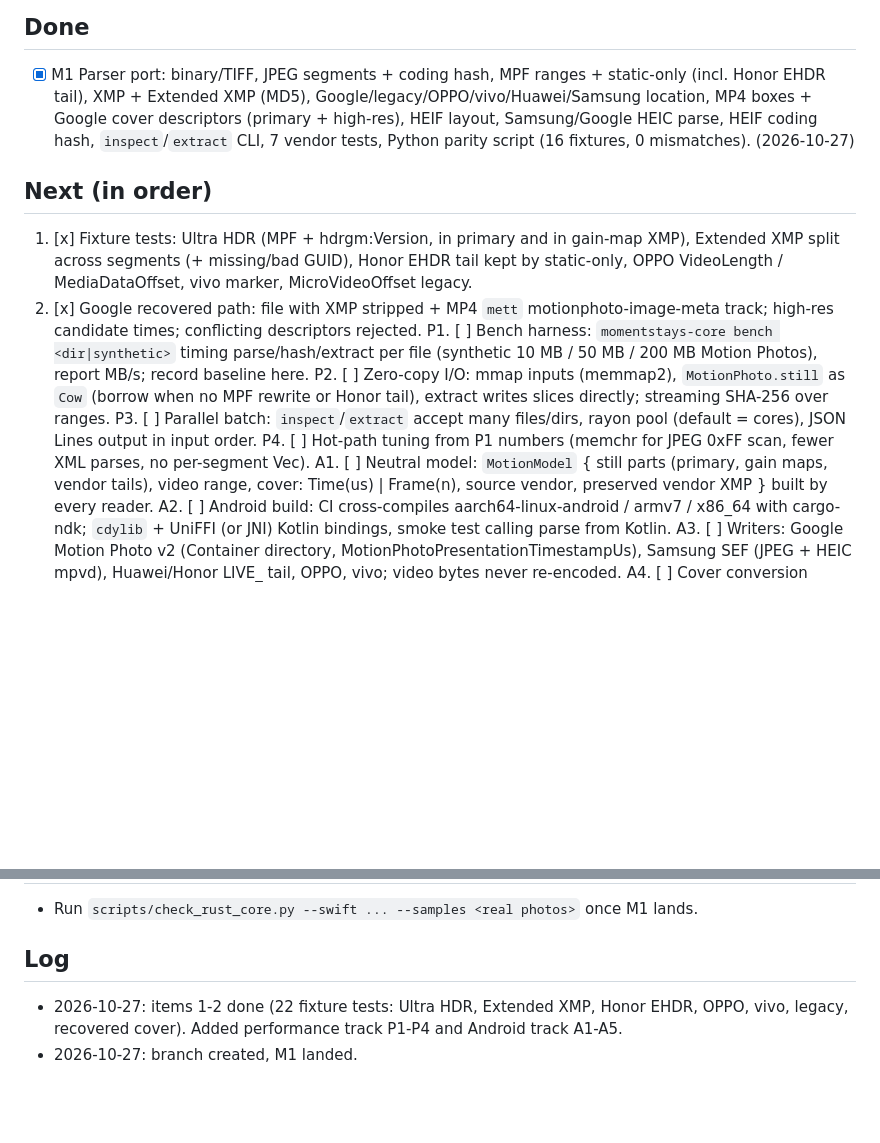
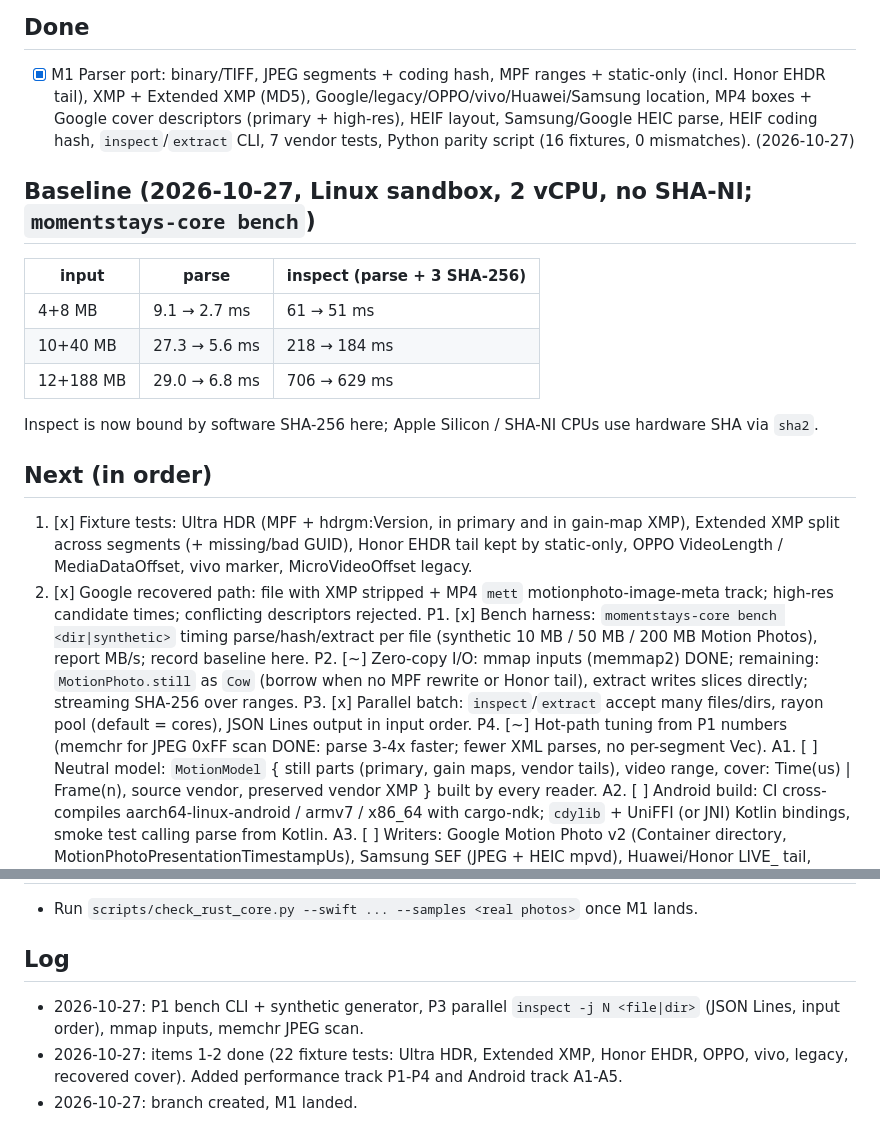
Before and after one commit to LinoFish/MomentStays, a Markdown page: core/ROADMAP.md, 2 parts joined by grey strips. Rendered like a GitHub page; blank space fills up the shorter version.

Commit message:
rust-core: perf - mmap inputs, parallel inspect, memchr scan, bench (core/ROADMAP.md)

```diff
--- a/core/ROADMAP.md
+++ b/core/ROADMAP.md
@@ -28,19 +28,27 @@ Rules for every step
       Samsung/Google HEIC parse, HEIF coding hash, `inspect`/`extract` CLI,
       7 vendor tests, Python parity script (16 fixtures, 0 mismatches). (2026-10-27)
 
+## Baseline (2026-10-27, Linux sandbox, 2 vCPU, no SHA-NI; `momentstays-core bench`)
+| input | parse | inspect (parse + 3 SHA-256) |
+|---|---|---|
+| 4+8 MB | 9.1 → 2.7 ms | 61 → 51 ms |
+| 10+40 MB | 27.3 → 5.6 ms | 218 → 184 ms |
+| 12+188 MB | 29.0 → 6.8 ms | 706 → 629 ms |
+Inspect is now bound by software SHA-256 here; Apple Silicon / SHA-NI CPUs use hardware SHA via `sha2`.
+
 ## Next (in order)
 1. [x] Fixture tests: Ultra HDR (MPF + hdrgm:Version, in primary and in gain-map XMP),
        Extended XMP split across segments (+ missing/bad GUID), Honor EHDR tail kept by static-only,
        OPPO VideoLength / MediaDataOffset, vivo marker, MicroVideoOffset legacy.
 2. [x] Google recovered path: file with XMP stripped + MP4 `mett` motionphoto-image-meta track;
        high-res candidate times; conflicting descriptors rejected.
-P1. [ ] Bench harness: `momentstays-core bench <dir|synthetic>` timing parse/hash/extract per file
+P1. [x] Bench harness: `momentstays-core bench <dir|synthetic>` timing parse/hash/extract per file
        (synthetic 10 MB / 50 MB / 200 MB Motion Photos), report MB/s; record baseline here.
-P2. [ ] Zero-copy I/O: mmap inputs (memmap2), `MotionPhoto.still` as `Cow` (borrow when no MPF rewrite
+P2. [~] Zero-copy I/O: mmap inputs (memmap2) DONE; remaining: `MotionPhoto.still` as `Cow` (borrow when no MPF rewrite
        or Honor tail), extract writes slices directly; streaming SHA-256 over ranges.
-P3. [ ] Parallel batch: `inspect`/`extract` accept many files/dirs, rayon pool (default = cores),
+P3. [x] Parallel batch: `inspect`/`extract` accept many files/dirs, rayon pool (default = cores),
        JSON Lines output in input order.
-P4. [ ] Hot-path tuning from P1 numbers (memchr for JPEG 0xFF scan, fewer XML parses, no per-segment Vec).
+P4. [~] Hot-path tuning from P1 numbers (memchr for JPEG 0xFF scan DONE: parse 3-4x faster; fewer XML parses, no per-segment Vec).
 A1. [ ] Neutral model: `MotionModel` { still parts (primary, gain maps, vendor tails), video range,
        cover: Time(us) | Frame(n), source vendor, preserved vendor XMP } built by every reader.
 A2. [ ] Android build: CI cross-compiles aarch64-linux-android / armv7 / x86_64 with cargo-ndk;
@@ -70,5 +78,6 @@ A5. [ ] Round-trip matrix tests: every vendor → every vendor → parse back, c
 - Run `scripts/check_rust_core.py --swift ... --samples <real photos>` once M1 lands.
 
 ## Log
+- 2026-10-27: P1 bench CLI + synthetic generator, P3 parallel `inspect -j N <file|dir>` (JSON Lines, input order), mmap inputs, memchr JPEG scan.
 - 2026-10-27: items 1-2 done (22 fixture tests: Ultra HDR, Extended XMP, Honor EHDR, OPPO, vivo, legacy, recovered cover). Added performance track P1-P4 and Android track A1-A5.
 - 2026-10-27: branch created, M1 landed.
```
